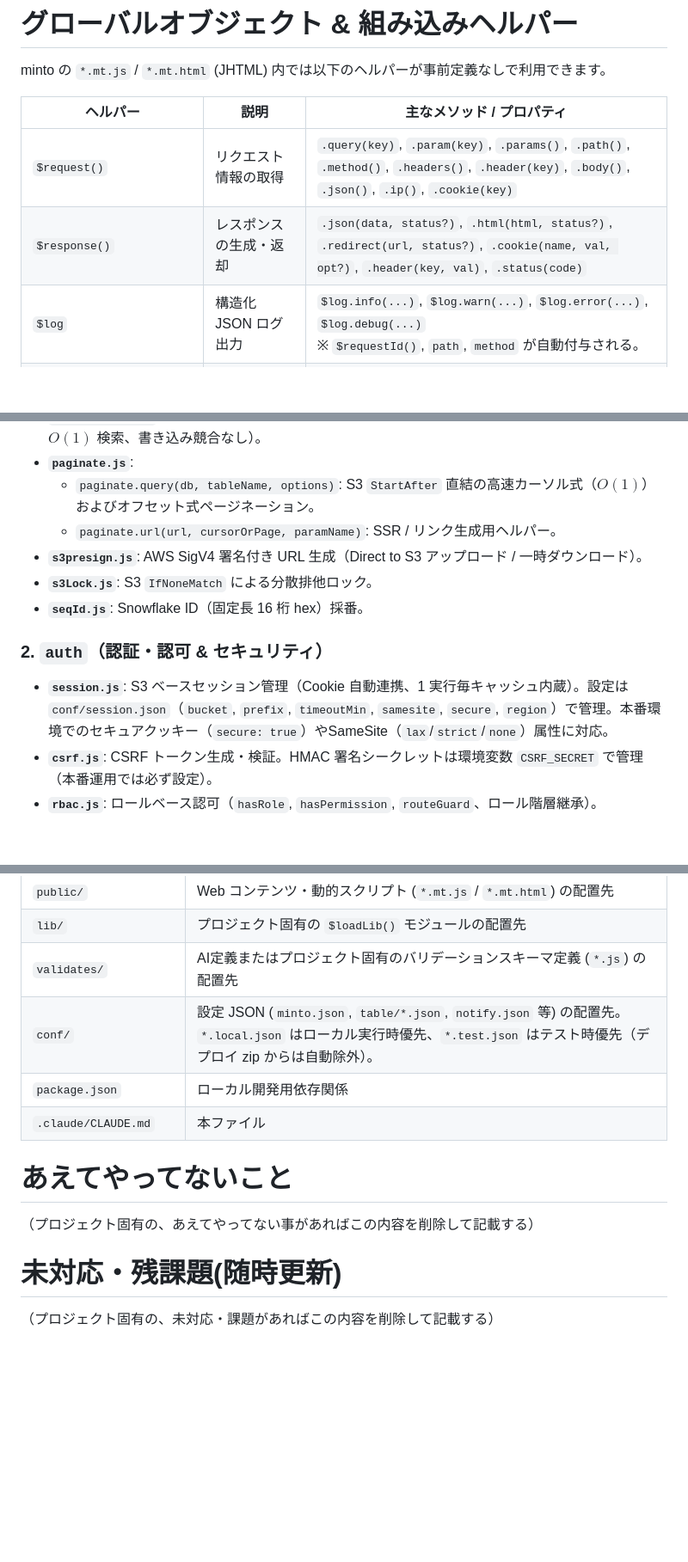
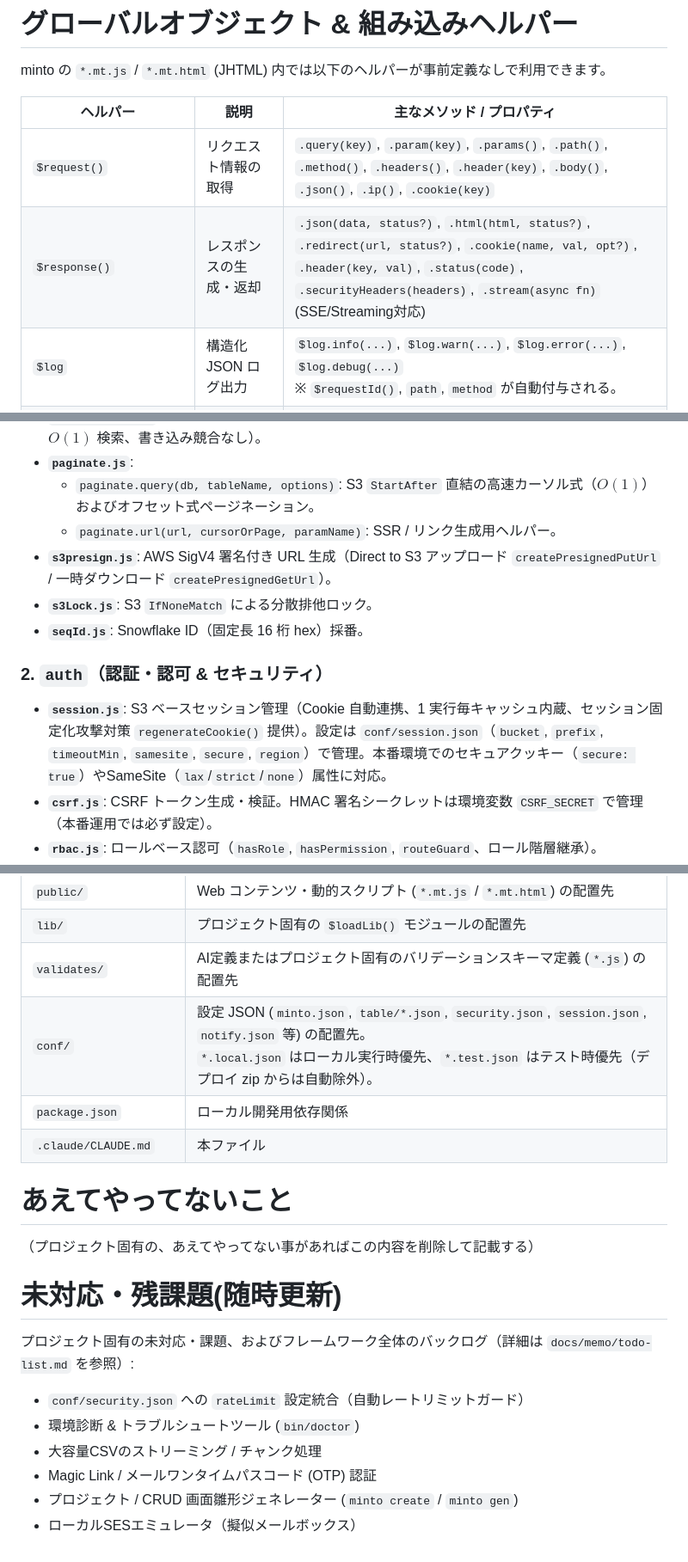
Before and after one commit to maachang/minto, a Markdown page: tools/projectConf/claude.md, 3 parts joined by grey strips. Shown at 86% size. Rendered like a GitHub page; blank space fills up the shorter version.

Commit message:
docs: tools/projectConf/claude.md に最新フレームワーク機能と残課題を同期
- $response().stream() / securityHeaders() のリファレンス追記
- s3presign.js / session.js(regenerateCookie) の詳細化
- tableTool の最新コマンド (dump/import等) の反映
- conf/security.json, session.json の追記
- docs/memo/todo-list.md に基づく残課題リストの同期

```diff
--- a/tools/projectConf/claude.md
+++ b/tools/projectConf/claude.md
@@ -54,7 +54,7 @@ minto の `*.mt.js` / `*.mt.html` (JHTML) 内では以下のヘルパーが事
 | ヘルパー | 説明 | 主なメソッド / プロパティ |
 |---|---|---|
 | `$request()` | リクエスト情報の取得 | `.query(key)`, `.param(key)`, `.params()`, `.path()`, `.method()`, `.headers()`, `.header(key)`, `.body()`, `.json()`, `.ip()`, `.cookie(key)` |
-| `$response()` | レスポンスの生成・返却 | `.json(data, status?)`, `.html(html, status?)`, `.redirect(url, status?)`, `.cookie(name, val, opt?)`, `.header(key, val)`, `.status(code)` |
+| `$response()` | レスポンスの生成・返却 | `.json(data, status?)`, `.html(html, status?)`, `.redirect(url, status?)`, `.cookie(name, val, opt?)`, `.header(key, val)`, `.status(code)`, `.securityHeaders(headers)`, `.stream(async fn)` (SSE/Streaming対応) |
 | `$log` | 構造化 JSON ログ出力 | `$log.info(...)`, `$log.warn(...)`, `$log.error(...)`, `$log.debug(...)`<br>※ `$requestId()`, `path`, `method` が自動付与される。 |
 | `$notifyError(err, context?, opt?)` | Slack への一元化エラー通知 | Webhook URL (`SLACK_WEBHOOK_URL`) または Slack Bot Token を自動判別してスタックトレース付きリッチ通知を送信 |
 | `$loadLib("name.js")` | モジュールのロード | `lib/` → `${MINTO_HOME}/modules/` の順で検索してロード |
@@ -73,12 +73,12 @@ minto の `*.mt.js` / `*.mt.html` (JHTML) 内では以下のヘルパーが事
 - **`paginate.js`**:
   - `paginate.query(db, tableName, options)`: S3 `StartAfter` 直結の高速カーソル式（$O(1)$）およびオフセット式ページネーション。
   - `paginate.url(url, cursorOrPage, paramName)`: SSR / リンク生成用ヘルパー。
-- **`s3presign.js`**: AWS SigV4 署名付き URL 生成（Direct to S3 アップロード / 一時ダウンロード）。
+- **`s3presign.js`**: AWS SigV4 署名付き URL 生成（Direct to S3 アップロード `createPresignedPutUrl` / 一時ダウンロード `createPresignedGetUrl`）。
 - **`s3Lock.js`**: S3 `IfNoneMatch` による分散排他ロック。
 - **`seqId.js`**: Snowflake ID（固定長 16 桁 hex）採番。
 
 ### 2. `auth`（認証・認可 & セキュリティ）
-- **`session.js`**: S3 ベースセッション管理（Cookie 自動連携、1 実行毎キャッシュ内蔵）。設定は `conf/session.json`（`bucket`, `prefix`, `timeoutMin`, `samesite`, `secure`, `region`）で管理。本番環境でのセキュアクッキー（`secure: true`）やSameSite（`lax`/`strict`/`none`）属性に対応。
+- **`session.js`**: S3 ベースセッション管理（Cookie 自動連携、1 実行毎キャッシュ内蔵、セッション固定化攻撃対策 `regenerateCookie()` 提供）。設定は `conf/session.json`（`bucket`, `prefix`, `timeoutMin`, `samesite`, `secure`, `region`）で管理。本番環境でのセキュアクッキー（`secure: true`）やSameSite（`lax`/`strict`/`none`）属性に対応。
 - **`csrf.js`**: CSRF トークン生成・検証。HMAC 署名シークレットは環境変数 `CSRF_SECRET` で管理（本番運用では必ず設定）。
 - **`rbac.js`**: ロールベース認可（`hasRole`, `hasPermission`, `routeGuard`、ロール階層継承）。
 - **`apiKey.js`**: APIキー / Bearerトークン認証ガード（定数時間比較、`apiKey.guard()`）。
@@ -144,7 +144,7 @@ minto の `*.mt.js` / `*.mt.html` (JHTML) 内では以下のヘルパーが事
 | `public/` | Web コンテンツ・動的スクリプト (`*.mt.js` / `*.mt.html`) の配置先 |
 | `lib/` | プロジェクト固有の `$loadLib()` モジュールの配置先 |
 | `validates/` | AI定義またはプロジェクト固有のバリデーションスキーマ定義 (`*.js`) の配置先 |
-| `conf/` | 設定 JSON (`minto.json`, `table/*.json`, `notify.json` 等) の配置先。<br>`*.local.json` はローカル実行時優先、`*.test.json` はテスト時優先（デプロイ zip からは自動除外）。 |
+| `conf/` | 設定 JSON (`minto.json`, `table/*.json`, `security.json`, `session.json`, `notify.json` 等) の配置先。<br>`*.local.json` はローカル実行時優先、`*.test.json` はテスト時優先（デプロイ zip からは自動除外）。 |
 | `package.json` | ローカル開発用依存関係 |
 | `.claude/CLAUDE.md` | 本ファイル |
 
@@ -154,4 +154,10 @@ minto の `*.mt.js` / `*.mt.html` (JHTML) 内では以下のヘルパーが事
 
 # 未対応・残課題(随時更新)
 
-（プロジェクト固有の、未対応・課題があればこの内容を削除して記載する）
+プロジェクト固有の未対応・課題、およびフレームワーク全体のバックログ（詳細は `docs/memo/todo-list.md` を参照）:
+- `conf/security.json` への `rateLimit` 設定統合（自動レートリミットガード）
+- 環境診断 & トラブルシュートツール (`bin/doctor`)
+- 大容量CSVのストリーミング / チャンク処理
+- Magic Link / メールワンタイムパスコード (OTP) 認証
+- プロジェクト / CRUD 画面雛形ジェネレーター (`minto create` / `minto gen`)
+- ローカルSESエミュレータ（擬似メールボックス）
```
Also changed, not shown: other parts of tools/projectConf/claude.md (+1 -1 lines).
